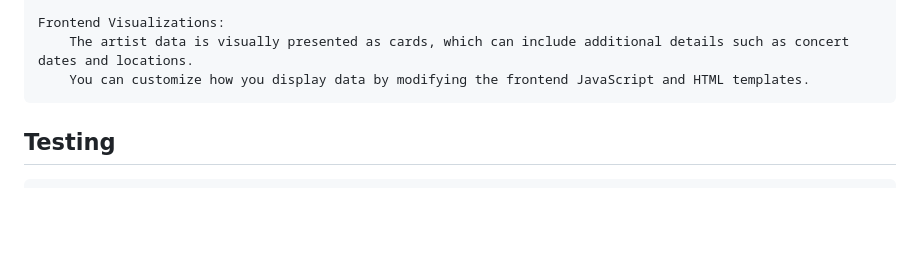
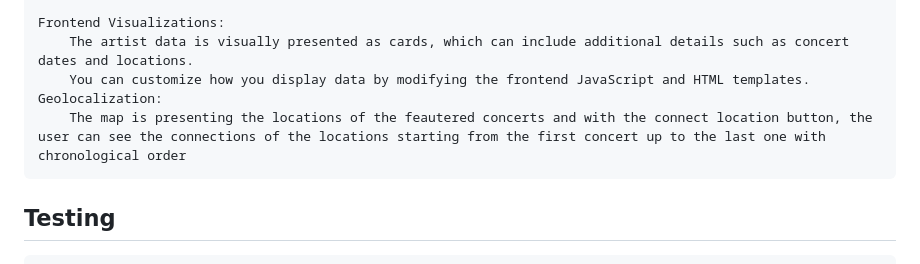
Before and after one commit to SManousis/groupie-tracker-geolocalization, a Markdown page: Readme.md, the part around the change. Drawn GitHub-style; blank space fills up the shorter version.

Commit message:
Corrected the readme.md to fit the geolocalization

```diff
--- a/Readme.md
+++ b/Readme.md
@@ -63,6 +63,8 @@ Groupie Tracker is a web application that retrieves data from an external API co
     Frontend Visualizations:
         The artist data is visually presented as cards, which can include additional details such as concert dates and locations.
         You can customize how you display data by modifying the frontend JavaScript and HTML templates.
+    Geolocalization:
+        The map is presenting the locations of the feautered concerts and with the connect location button, the user can see the connections of the locations starting from the first concert up to the last one with chronological order
 
 ## Testing
 
```
